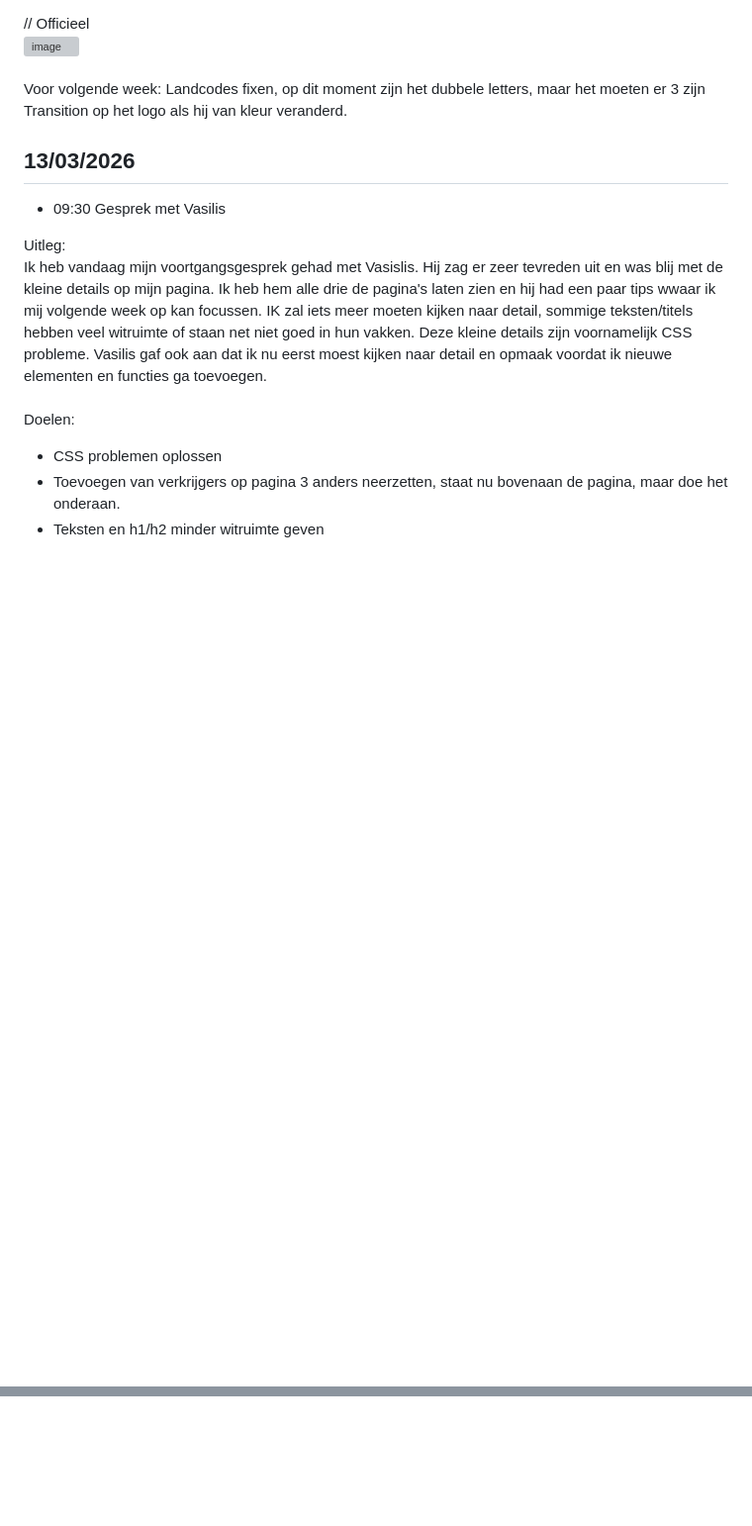
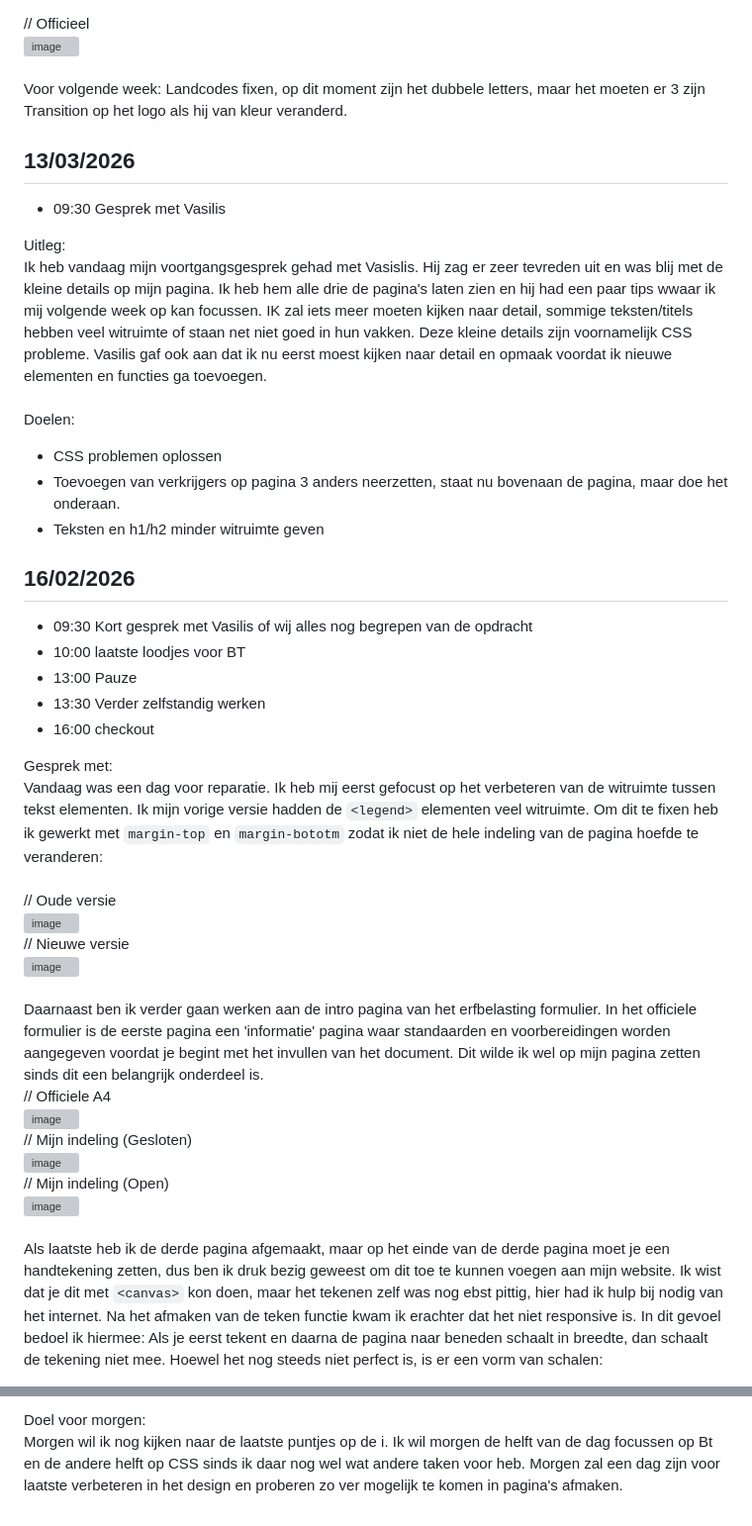
Before and after one commit to DiegoR03/WebDD-NS-Erfgoed, a Markdown page: README.md, 2 parts joined by grey strips. Shown at 99% size. GitHub-like rendering; blank space fills up the shorter version; grey boxes are pictures that could not be loaded.

Commit message:
Update README with project progress and tasks
Added detailed notes on progress and tasks for the project, including adjustments to whitespace, signature functionality, and layout comparisons.

```diff
--- a/README.md
+++ b/README.md
@@ -171,3 +171,33 @@ Doelen:
 - CSS problemen oplossen
 - Toevoegen van verkrijgers op pagina 3 anders neerzetten, staat nu bovenaan de pagina, maar doe het onderaan.
 - Teksten en h1/h2 minder witruimte geven
+
+## 16/02/2026
+- 09:30 Kort gesprek met Vasilis of wij alles nog begrepen van de opdracht
+- 10:00 laatste loodjes voor BT
+- 13:00 Pauze
+- 13:30 Verder zelfstandig werken
+- 16:00 checkout
+
+Gesprek met:
+<br>Vandaag was een dag voor reparatie. Ik heb mij eerst gefocust op het verbeteren van de witruimte tussen tekst elementen. Ik mijn vorige versie hadden de `<legend>` elementen veel witruimte. Om dit te fixen heb ik gewerkt met `margin-top` en `margin-bototm` zodat ik niet de hele indeling van de pagina hoefde te veranderen:
+<br><br>
+// Oude versie <br>
+<img width="611" height="128" alt="image" src="https://github.com/user-attachments/assets/a9256550-6964-4ee0-95c9-42fd442244eb" />
+<br>
+// Nieuwe versie <br>
+<img width="813" height="165" alt="image" src="https://github.com/user-attachments/assets/cffaca0c-80c1-42de-8c6b-ea9d61a36846" />
+<br><br>
+Daarnaast ben ik verder gaan werken aan de intro pagina van het erfbelasting formulier. In het officiele formulier is de eerste pagina een 'informatie' pagina waar standaarden en voorbereidingen worden aangegeven voordat je begint met het invullen van het document. Dit wilde ik wel op mijn pagina zetten sinds dit een belangrijk onderdeel is.
+<br>
+// Officiele A4 <br>
+<img width="724" height="833" alt="image" src="https://github.com/user-attachments/assets/f28bcadd-fca4-4031-8726-2e628eda83a3" />
+<br>
+// Mijn indeling (Gesloten) <br>
+<img width="1092" height="453" alt="image" src="https://github.com/user-attachments/assets/7b400c01-e51b-4b67-9673-3b6131ce49d8" />
+<br>
+// Mijn indeling (Open) <br>
+<img width="1090" height="878" alt="image" src="https://github.com/user-attachments/assets/895faf4b-83fd-4d9a-9170-c7a57ad08604" />
+<br><br>
+Als laatste heb ik de derde pagina afgemaakt, maar op het einde van de derde pagina moet je een handtekening zetten, dus ben ik druk bezig geweest om dit toe te kunnen voegen aan mijn website. Ik wist dat je dit met `<canvas>` kon doen, maar het tekenen zelf was nog ebst pittig, hier had ik hulp bij nodig van het internet. Na het afmaken van de teken functie kwam ik erachter dat het niet responsive is. In dit gevoel bedoel ik hiermee: Als je eerst tekent en daarna de pagina naar beneden schaalt in breedte, dan schaalt de tekening niet mee. Hoewel het nog steeds niet perfect is, is er een vorm van schalen: <br>
+
@@ -173,0 +221,2 @@ Doelen:
+Doel voor morgen:<br>
+Morgen wil ik nog kijken naar de laatste puntjes op de i. Ik wil morgen de helft van de dag focussen op Bt en de andere helft op CSS sinds ik daar nog wel wat andere taken voor heb. Morgen zal een dag zijn voor laatste verbeteren in het design en proberen zo ver mogelijk te komen in pagina's afmaken.
```
Also changed, not shown: other parts of README.md (+17 -0 lines).
